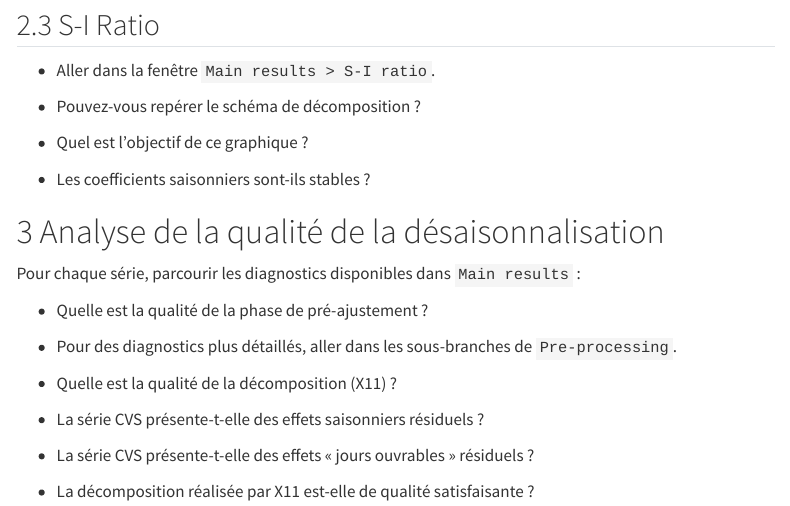
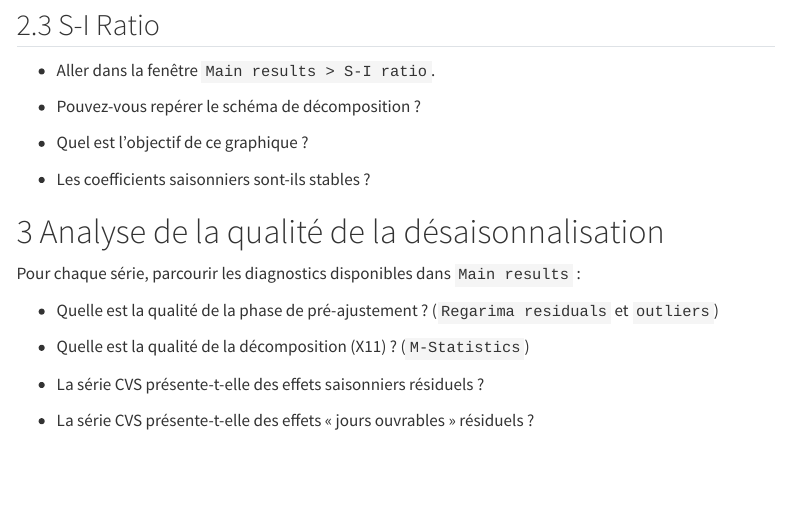
Before and after one commit to AQLT/formation.2025.cvs, a Quarto document (TP/JD_3_CVS_sans_CJO.qmd): the page in a window 1100 px wide, from 1220 px down. Rendered offline with R 4.5, knitr and Pandoc in place of Quarto, with nearby package versions; menus at the side of the page are left out.

Commit message:
add details

```diff
--- a/TP/JD_3_CVS_sans_CJO.qmd
+++ b/TP/JD_3_CVS_sans_CJO.qmd
@@ -67,14 +67,10 @@ Pour chaque série :
 
 Pour chaque série, parcourir les diagnostics disponibles dans `Main results` :
 
--   Quelle est la qualité de la phase de pré-ajustement ?
+-   Quelle est la qualité de la phase de pré-ajustement ? (`Regarima residuals` et `outliers`)
 
--   Pour des diagnostics plus détaillés, aller dans les sous-branches de `Pre-processing`.
-
--   Quelle est la qualité de la décomposition (X11) ?
+-   Quelle est la qualité de la décomposition (X11) ? (`M-Statistics`)
 
 -   La série CVS présente-t-elle des effets saisonniers résiduels ?
 
 -   La série CVS présente-t-elle des effets « jours ouvrables » résiduels ?
-
--   La décomposition réalisée par X11 est-elle de qualité satisfaisante ?
```
